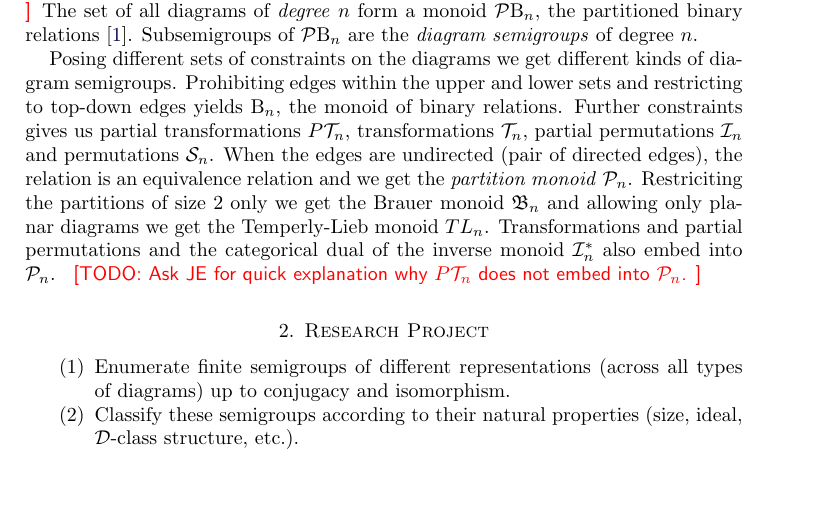
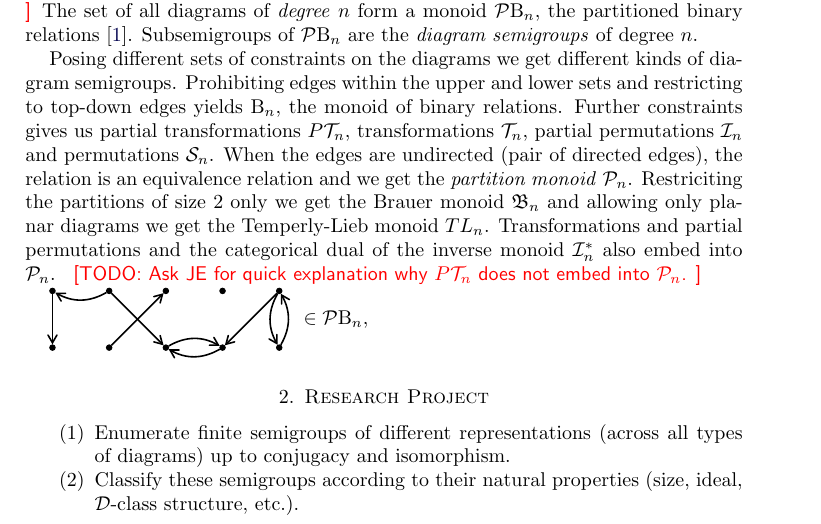
Before and after one commit to gap-packages/subsemi, a LaTeX paper (paper/proposal.tex): part of page 2 of 3, cut so that both start at the same text, the shorter picture padded with empty space. Compiled offline with pdfLaTeX.

Commit message:
working on diagram figure

```diff
--- a/paper/proposal.tex
+++ b/paper/proposal.tex
@@ -143,6 +143,36 @@ Transformations and partial permutations and the categorical dual of the inverse
 \todo{Ask JE for quick explanation why $P\FullTrans_n$ does not embed into $\Partition_n$.}
 
 
+\begin{tikzpicture}
+\tikzstyle{blackdot}=[draw=black,circle,fill=black,inner sep=1pt]
+\tikzstyle{arrow}=[thick,->,>=angle 60]
+\node [blackdot] at (0,0) (u1) {};
+\node [blackdot,right of=u1] (u2) {};
+\node [blackdot,right of=u2] (u3) {};
+\node [blackdot,right of=u3] (u4) {};
+\node [blackdot,right of=u4] (u5) {};
+
+\node [blackdot,below of=u1] (d1) {};
+\node [blackdot,below of=u2] (d2) {};
+\node [blackdot,below of=u3] (d3) {};
+\node [blackdot,below of=u4] (d4) {};
+\node [blackdot,below of=u5] (d5) {};
+
+\node at (5,-.5) {$\in\Partition\BinRel_n$,};
+
+\draw [arrow] (u1) edge (d1);
+\draw [arrow,bend left] (u2) edge (u1);
+\draw [arrow] (u2) edge (d3);
+\draw [arrow] (d2) edge (u3);
+%\draw [arrow,bend right] (u3) edge (u4);
+\draw [arrow,bend left] (d3) edge (d4);
+\draw [arrow,bend left] (d4) edge (d3);
+\draw [arrow,bend right] (u5) edge (d5);
+\draw [arrow,bend right] (d5) edge (u5);
+\draw [arrow] (u5) edge (d4);
+\end{tikzpicture}
+
+
 \section{Research Project}
 
 \begin{enumerate}
```
